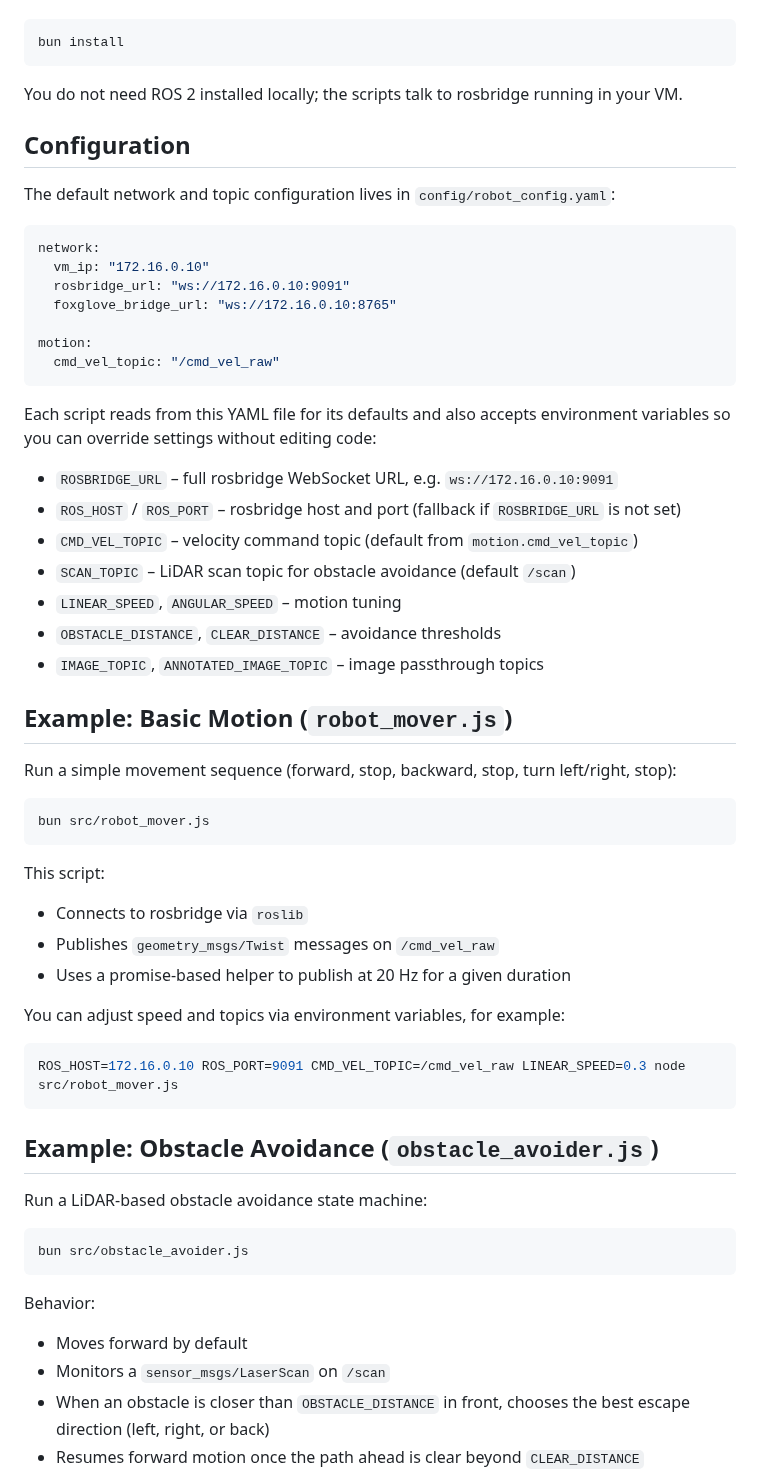
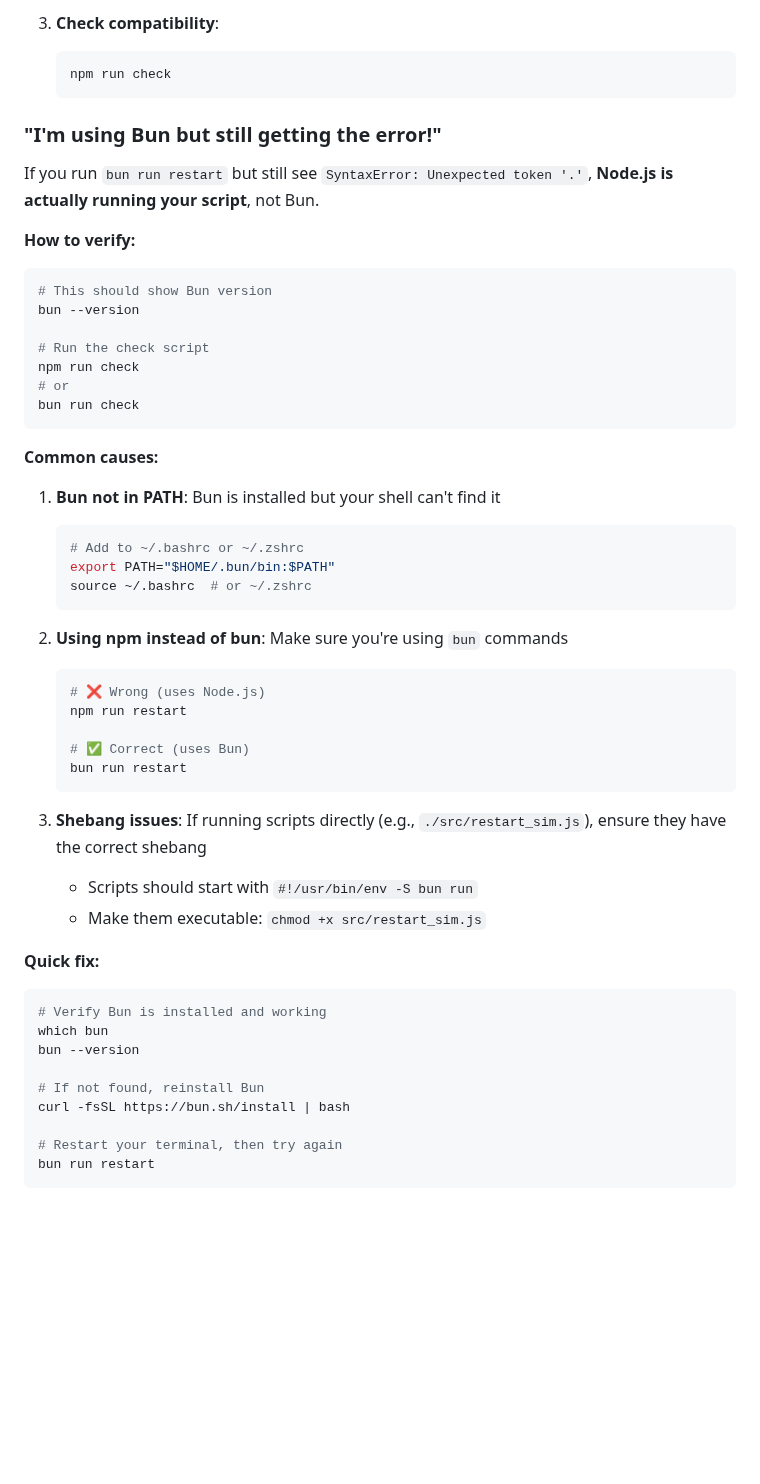
Before and after one commit to TensorFleet/vscode-tensorfleet, a Markdown page: resources/drone-js-project-templates/README.md, the part around one of its changes. Drawn GitHub-style; blank space fills up the shorter version.

Commit message:
fix js project README.md

````diff
--- a/resources/drone-js-project-templates/README.md
+++ b/resources/drone-js-project-templates/README.md
@@ -29,65 +114,53 @@ From the project root (the directory containing this README and `package.json`):
+3. **Check compatibility**:
+   ```bash
+   npm run check
+   ```
+
+### "I'm using Bun but still getting the error!"
+If you run `bun run restart` but still see `SyntaxError: Unexpected token '.'`, **Node.js is actually running your script**, not Bun.
+
+**How to verify:**
 ```bash
-bun install
+# This should show Bun version
+bun --version
+
+# Run the check script
+npm run check
+# or
+bun run check
 ```
 
-You do not need ROS 2 installed locally; the scripts talk to rosbridge running in your VM.
+**Common causes:**
+1. **Bun not in PATH**: Bun is installed but your shell can't find it
+   ```bash
+   # Add to ~/.bashrc or ~/.zshrc
+   export PATH="$HOME/.bun/bin:$PATH"
+   source ~/.bashrc  # or ~/.zshrc
+   ```
 
-## Configuration
+2. **Using npm instead of bun**: Make sure you're using `bun` commands
+   ```bash
+   # ❌ Wrong (uses Node.js)
+   npm run restart
 
-The default network and topic configuration lives in `config/robot_config.yaml`:
+   # ✅ Correct (uses Bun)
+   bun run restart
+   ```
 
-```yaml
-network:
-  vm_ip: "172.16.0.10"
-  rosbridge_url: "ws://172.16.0.10:9091"
-  foxglove_bridge_url: "ws://172.16.0.10:8765"
+3. **Shebang issues**: If running scripts directly (e.g., `./src/restart_sim.js`), ensure they have the correct shebang
+   - Scripts should start with `#!/usr/bin/env -S bun run`
+   - Make them executable: `chmod +x src/restart_sim.js`
 
-motion:
-  cmd_vel_topic: "/cmd_vel_raw"
+**Quick fix:**
+```bash
+# Verify Bun is installed and working
+which bun
+bun --version
+
+# If not found, reinstall Bun
+curl -fsSL https://bun.sh/install | bash
+
+# Restart your terminal, then try again
+bun run restart
 ```
 
-Each script reads from this YAML file for its defaults and also accepts environment variables so you can override settings without editing code:
-
-- `ROSBRIDGE_URL` – full rosbridge WebSocket URL, e.g. `ws://172.16.0.10:9091`
-- `ROS_HOST` / `ROS_PORT` – rosbridge host and port (fallback if `ROSBRIDGE_URL` is not set)
-- `CMD_VEL_TOPIC` – velocity command topic (default from `motion.cmd_vel_topic`)
-- `SCAN_TOPIC` – LiDAR scan topic for obstacle avoidance (default `/scan`)
-- `LINEAR_SPEED`, `ANGULAR_SPEED` – motion tuning
-- `OBSTACLE_DISTANCE`, `CLEAR_DISTANCE` – avoidance thresholds
-- `IMAGE_TOPIC`, `ANNOTATED_IMAGE_TOPIC` – image passthrough topics
-
-## Example: Basic Motion (`robot_mover.js`)
-
-Run a simple movement sequence (forward, stop, backward, stop, turn left/right, stop):
-
-```bash
-bun src/robot_mover.js
-```
-
-This script:
-
-- Connects to rosbridge via `roslib`
-- Publishes `geometry_msgs/Twist` messages on `/cmd_vel_raw`
-- Uses a promise-based helper to publish at 20 Hz for a given duration
-
-You can adjust speed and topics via environment variables, for example:
-
-```bash
-ROS_HOST=172.16.0.10 ROS_PORT=9091 CMD_VEL_TOPIC=/cmd_vel_raw LINEAR_SPEED=0.3 node src/robot_mover.js
-```
-
-## Example: Obstacle Avoidance (`obstacle_avoider.js`)
-
-Run a LiDAR-based obstacle avoidance state machine:
-
-```bash
-bun src/obstacle_avoider.js
-```
-
-Behavior:
-
-- Moves forward by default
-- Monitors a `sensor_msgs/LaserScan` on `/scan`
-- When an obstacle is closer than `OBSTACLE_DISTANCE` in front, chooses the best escape direction (left, right, or back)
-- Resumes forward motion once the path ahead is clear beyond `CLEAR_DISTANCE`
-
````
Also changed, not shown: other parts of resources/drone-js-project-templates/README.md (+106 -40 lines).
